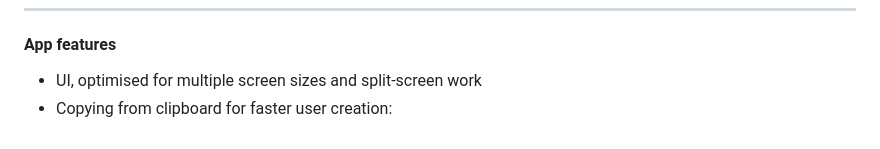
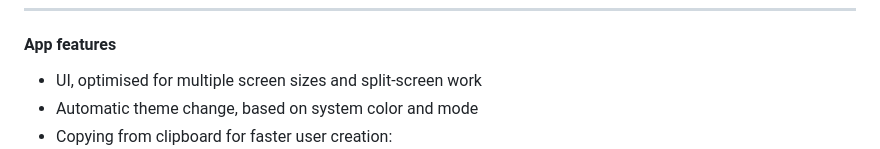
Before and after one commit to Puzzaks/FPTools, a Markdown page: README.md, the part around the change. Drawn GitHub-style.

```diff
--- a/README.md
+++ b/README.md
@@ -10,6 +10,7 @@ Application that leverages FastPanel API to manage multiple instances simultaneo
 ---
 #### App features
  - UI, optimised for multiple screen sizes and split-screen work
+ - Automatic theme change, based on system color and mode
  - Copying from clipboard for faster user creation:
  ![App feature 1](assets/app_feature_clipboard.png)
  - Pasting to clipboard for easier user management in spreadsheets
```
